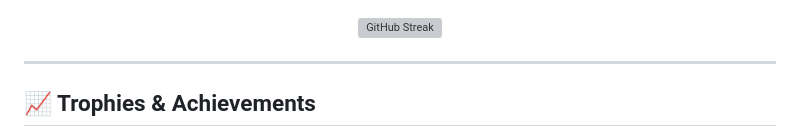
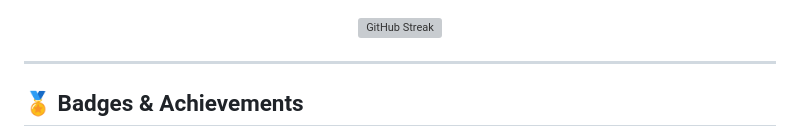
Before and after one commit to HDE-N/HDE-N, a Markdown page: README.md, the part around one of its changes. Drawn GitHub-style; grey boxes are pictures that could not be loaded.

```diff
--- a/README.md
+++ b/README.md
@@ -68,6 +68,6 @@
 
 ---
 
-## 📈 Trophies & Achievements
+## 🏅 Badges & Achievements
 
 <p align="center">
```
Also changed, not shown: other parts of README.md (+1 -3 lines).
